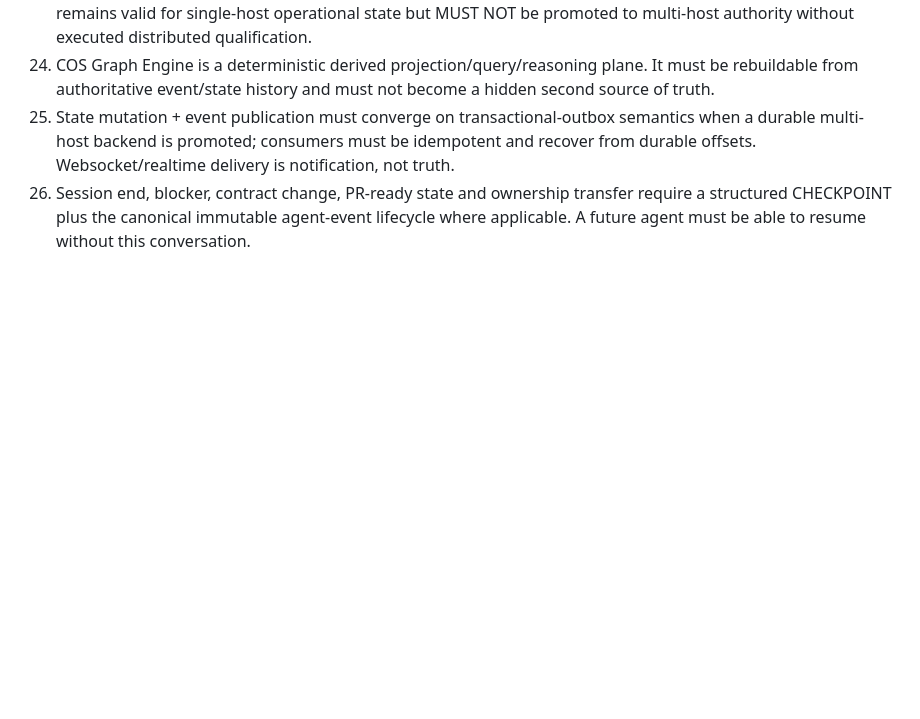
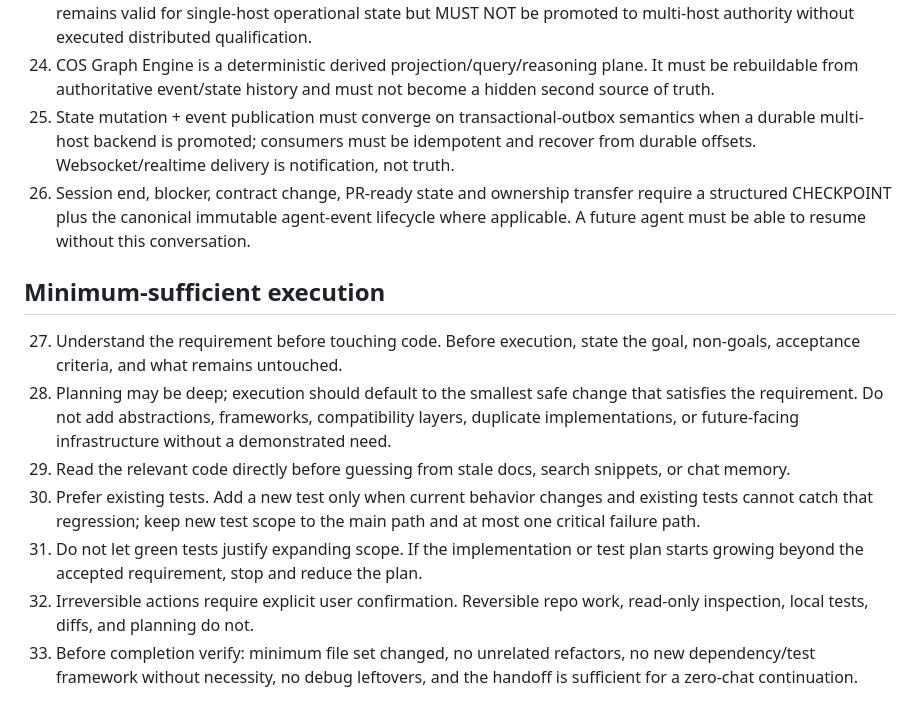
Before and after one commit to rotprods/motion-OS, a Markdown page: AGENTS.md, the part around the change. Rendered like a GitHub page; blank space fills up the shorter version.

Commit message:
docs: add minimum-sufficient execution policy

```diff
--- a/AGENTS.md
+++ b/AGENTS.md
@@ -36,3 +36,12 @@ Rules:
 24. COS Graph Engine is a deterministic derived projection/query/reasoning plane. It must be rebuildable from authoritative event/state history and must not become a hidden second source of truth.
 25. State mutation + event publication must converge on transactional-outbox semantics when a durable multi-host backend is promoted; consumers must be idempotent and recover from durable offsets. Websocket/realtime delivery is notification, not truth.
 26. Session end, blocker, contract change, PR-ready state and ownership transfer require a structured CHECKPOINT plus the canonical immutable agent-event lifecycle where applicable. A future agent must be able to resume without this conversation.
+
+## Minimum-sufficient execution
+27. Understand the requirement before touching code. Before execution, state the goal, non-goals, acceptance criteria, and what remains untouched.
+28. Planning may be deep; execution should default to the smallest safe change that satisfies the requirement. Do not add abstractions, frameworks, compatibility layers, duplicate implementations, or future-facing infrastructure without a demonstrated need.
+29. Read the relevant code directly before guessing from stale docs, search snippets, or chat memory.
+30. Prefer existing tests. Add a new test only when current behavior changes and existing tests cannot catch that regression; keep new test scope to the main path and at most one critical failure path.
+31. Do not let green tests justify expanding scope. If the implementation or test plan starts growing beyond the accepted requirement, stop and reduce the plan.
+32. Irreversible actions require explicit user confirmation. Reversible repo work, read-only inspection, local tests, diffs, and planning do not.
+33. Before completion verify: minimum file set changed, no unrelated refactors, no new dependency/test framework without necessity, no debug leftovers, and the handoff is sufficient for a zero-chat continuation.
```
